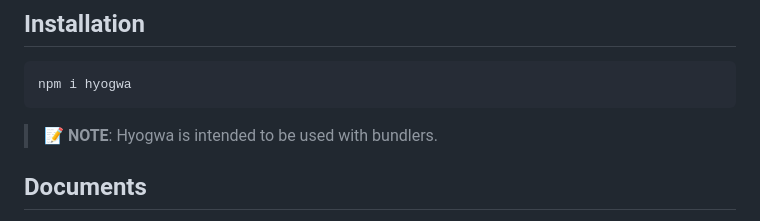
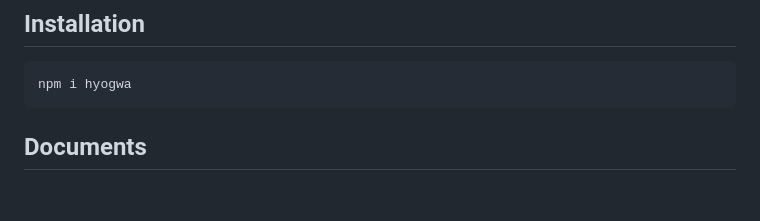
Before and after one commit to ENvironmentSet/hyogwa, a Markdown page: README.md, the part around the change. Drawn GitHub-style; blank space fills up the shorter version.

Commit message:
remove note about using bundlers

````diff
--- a/README.md
+++ b/README.md
@@ -74,8 +74,6 @@ As an effect system, hyogwa solves the problem for you. Moreover, hyogwa has the
 npm i hyogwa
 ```
 
-> **📝 NOTE**: Hyogwa is intended to be used with bundlers.
-
 ## Documents
 
 - [API](./docs/api)
````
